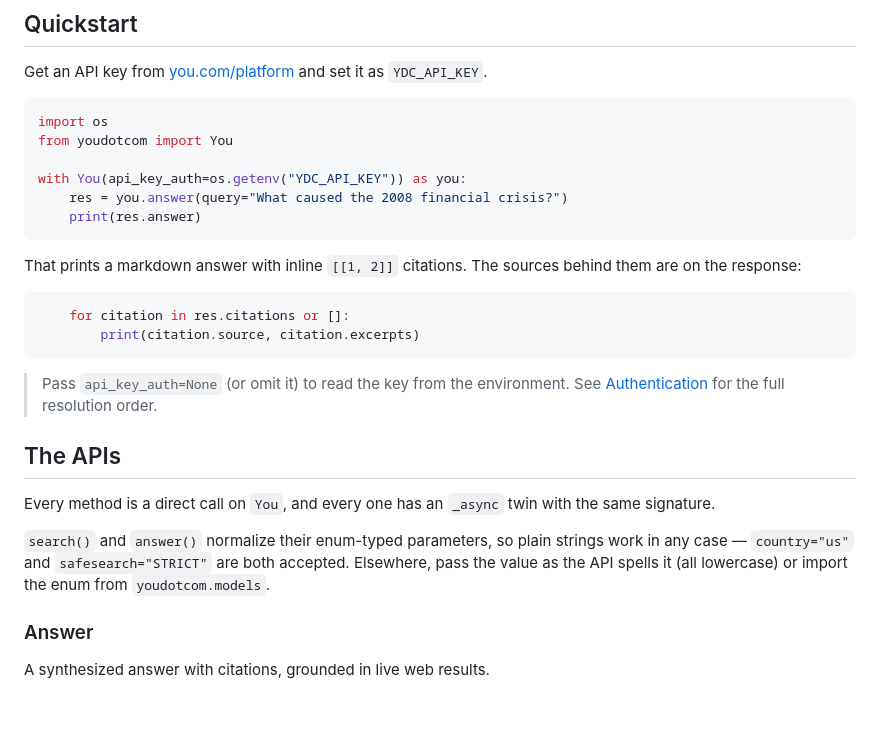
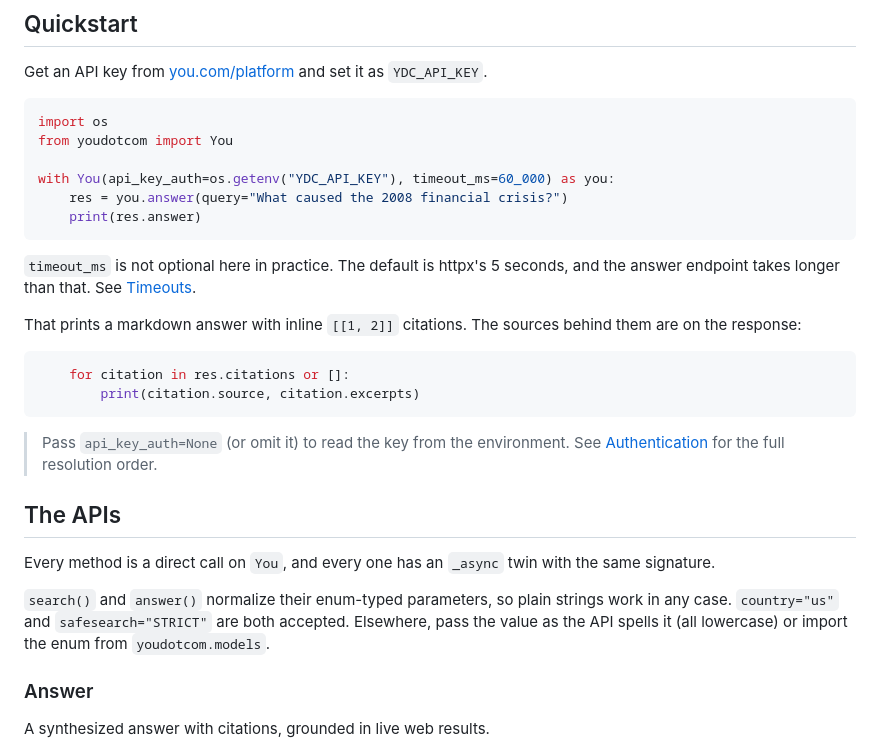
Before and after one commit to youdotcom-oss/youdotcom-python-sdk, a Markdown page: README.md, the part around one of its changes. Rendered like a GitHub page; blank space fills up the shorter version.

````diff
--- a/README.md
+++ b/README.md
@@ -29,10 +29,13 @@ Get an API key from [you.com/platform](https://you.com/platform) and set it as `
 import os
 from youdotcom import You
 
-with You(api_key_auth=os.getenv("YDC_API_KEY")) as you:
+with You(api_key_auth=os.getenv("YDC_API_KEY"), timeout_ms=60_000) as you:
     res = you.answer(query="What caused the 2008 financial crisis?")
     print(res.answer)
 ```
+
+`timeout_ms` is not optional here in practice. The default is httpx's 5 seconds,
+and the answer endpoint takes longer than that. See [Timeouts](#timeouts).
 
 That prints a markdown answer with inline `[[1, 2]]` citations. The sources behind
 them are on the response:
@@ -51,7 +54,7 @@ Every method is a direct call on `You`, and every one has an `_async` twin with
 the same signature.
 
 `search()` and `answer()` normalize their enum-typed parameters, so plain
-strings work in any case — `country="us"` and `safesearch="STRICT"` are both
+strings work in any case. `country="us"` and `safesearch="STRICT"` are both
 accepted. Elsewhere, pass the value as the API spells it (all lowercase) or
 import the enum from `youdotcom.models`.
 
````
Also changed, not shown: other parts of README.md (+49 -35 lines), CHANGELOG.md (+18 -18 lines), MIGRATION.md (+23 -23 lines).
